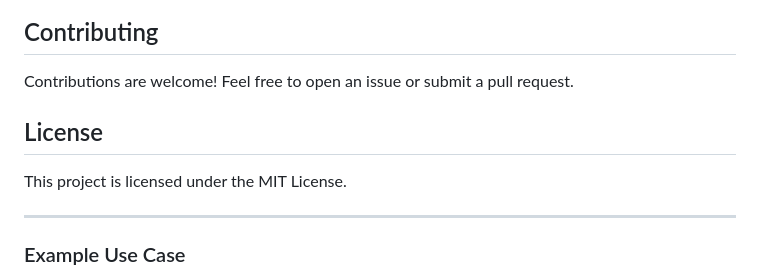
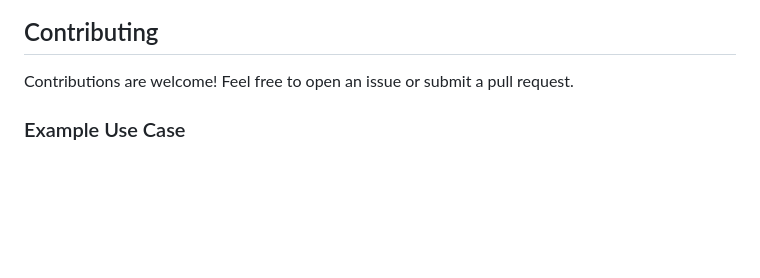
Before and after one commit to Abhxjith/Custom-XML, a Markdown page: README.md, the part around the change. Drawn GitHub-style; blank space fills up the shorter version.

```diff
--- a/README.md
+++ b/README.md
@@ -75,10 +75,6 @@ The application includes predefined XML templates (`predefinedXML`) for quick te
 ## Contributing
 Contributions are welcome! Feel free to open an issue or submit a pull request.
 
-## License
-This project is licensed under the MIT License.
-
----
 
 ### Example Use Case
 1. Select **Predefined XML** or input custom XML.
```
